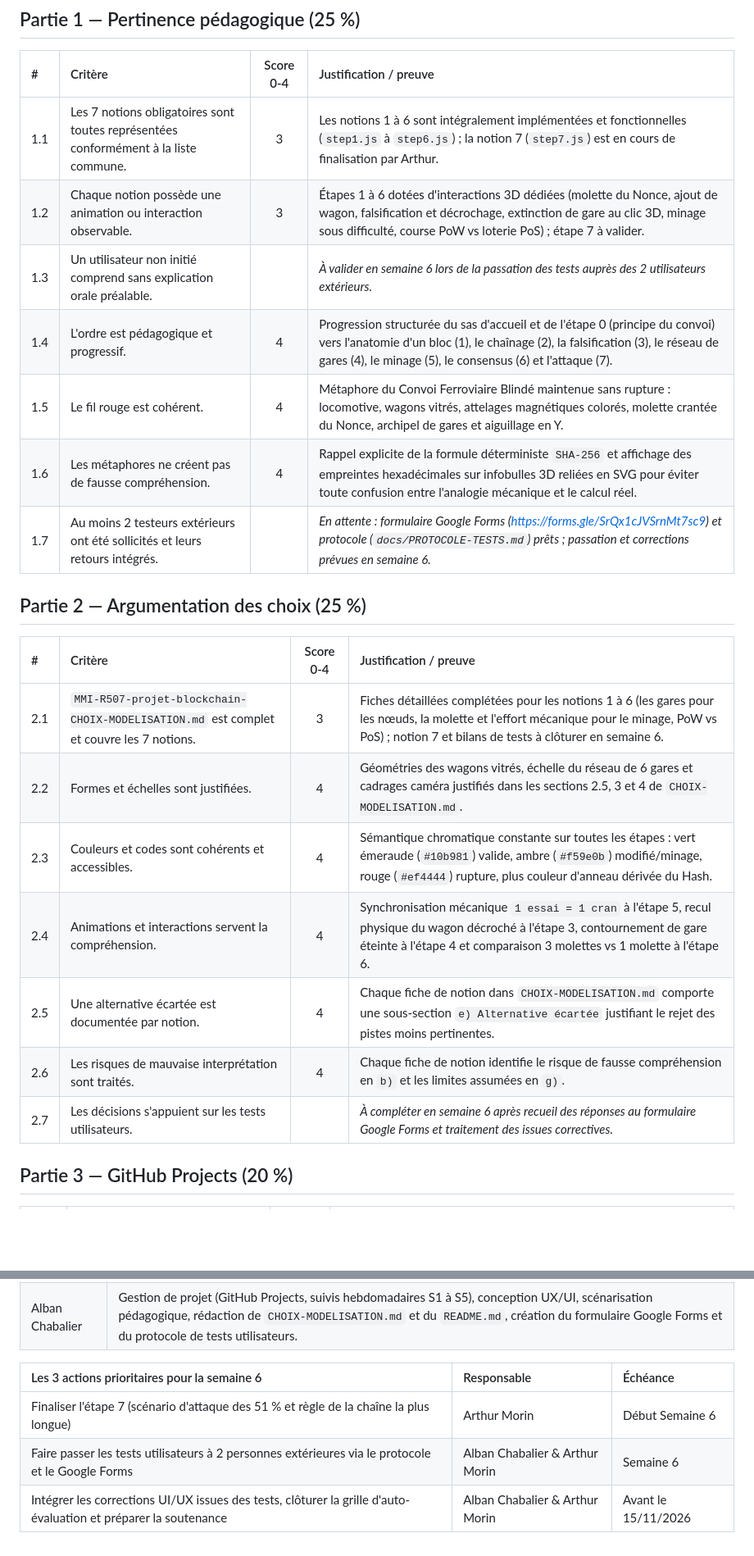
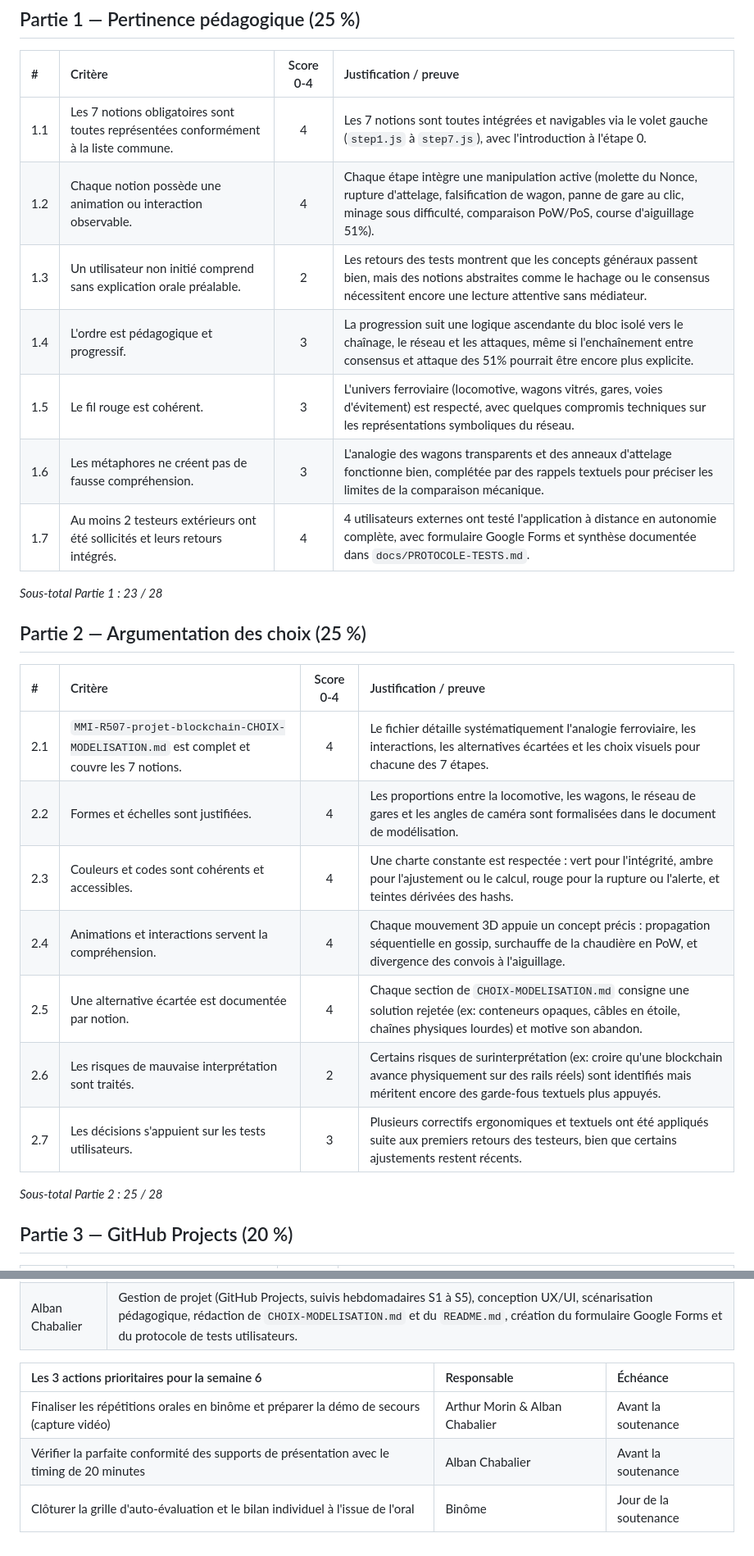
Before and after one commit to tuthure/Projet_ThreeJS_Morin_Chabalier, a Markdown page: docs/MMI-R507-projet-blockchain-GRILLE-AUTOEVAL.md, 2 parts joined by grey strips. Shown at 82% size. Drawn GitHub-style; blank space fills up the shorter version.

```diff
--- a/docs/MMI-R507-projet-blockchain-GRILLE-AUTOEVAL.md
+++ b/docs/MMI-R507-projet-blockchain-GRILLE-AUTOEVAL.md
@@ -22,25 +22,29 @@
 
 | # | Critère | Score 0-4 | Justification / preuve |
 |:---|:---|:---:|:---|
-| 1.1 | Les 7 notions obligatoires sont toutes représentées conformément à la liste commune. | 3 | Les notions 1 à 6 sont intégralement implémentées et fonctionnelles (`step1.js` à `step6.js`) ; la notion 7 (`step7.js`) est en cours de finalisation par Arthur. |
-| 1.2 | Chaque notion possède une animation ou interaction observable. | 3 | Étapes 1 à 6 dotées d'interactions 3D dédiées (molette du Nonce, ajout de wagon, falsification et décrochage, extinction de gare au clic 3D, minage sous difficulté, course PoW vs loterie PoS) ; étape 7 à valider. |
-| 1.3 | Un utilisateur non initié comprend sans explication orale préalable. | | *À valider en semaine 6 lors de la passation des tests auprès des 2 utilisateurs extérieurs.* |
-| 1.4 | L'ordre est pédagogique et progressif. | 4 | Progression structurée du sas d'accueil et de l'étape 0 (principe du convoi) vers l'anatomie d'un bloc (1), le chaînage (2), la falsification (3), le réseau de gares (4), le minage (5), le consensus (6) et l'attaque (7). |
-| 1.5 | Le fil rouge est cohérent. | 4 | Métaphore du Convoi Ferroviaire Blindé maintenue sans rupture : locomotive, wagons vitrés, attelages magnétiques colorés, molette crantée du Nonce, archipel de gares et aiguillage en Y. |
-| 1.6 | Les métaphores ne créent pas de fausse compréhension. | 4 | Rappel explicite de la formule déterministe `SHA-256` et affichage des empreintes hexadécimales sur infobulles 3D reliées en SVG pour éviter toute confusion entre l'analogie mécanique et le calcul réel. |
-| 1.7 | Au moins 2 testeurs extérieurs ont été sollicités et leurs retours intégrés. | | *En attente : formulaire Google Forms (https://forms.gle/SrQx1cJVSrnMt7sc9) et protocole (`docs/PROTOCOLE-TESTS.md`) prêts ; passation et corrections prévues en semaine 6.* |
+| 1.1 | Les 7 notions obligatoires sont toutes représentées conformément à la liste commune. | 4 | Les 7 notions sont toutes intégrées et navigables via le volet gauche (`step1.js` à `step7.js`), avec l'introduction à l'étape 0. |
+| 1.2 | Chaque notion possède une animation ou interaction observable. | 4 | Chaque étape intègre une manipulation active (molette du Nonce, rupture d'attelage, falsification de wagon, panne de gare au clic, minage sous difficulté, comparaison PoW/PoS, course d'aiguillage 51%). |
+| 1.3 | Un utilisateur non initié comprend sans explication orale préalable. | 2 | Les retours des tests montrent que les concepts généraux passent bien, mais des notions abstraites comme le hachage ou le consensus nécessitent encore une lecture attentive sans médiateur. |
+| 1.4 | L'ordre est pédagogique et progressif. | 3 | La progression suit une logique ascendante du bloc isolé vers le chaînage, le réseau et les attaques, même si l'enchaînement entre consensus et attaque des 51% pourrait être encore plus explicite. |
+| 1.5 | Le fil rouge est cohérent. | 3 | L'univers ferroviaire (locomotive, wagons vitrés, gares, voies d'évitement) est respecté, avec quelques compromis techniques sur les représentations symboliques du réseau. |
+| 1.6 | Les métaphores ne créent pas de fausse compréhension. | 3 | L'analogie des wagons transparents et des anneaux d'attelage fonctionne bien, complétée par des rappels textuels pour préciser les limites de la comparaison mécanique. |
+| 1.7 | Au moins 2 testeurs extérieurs ont été sollicités et leurs retours intégrés. | 4 | 4 utilisateurs externes ont testé l'application à distance en autonomie complète, avec formulaire Google Forms et synthèse documentée dans `docs/PROTOCOLE-TESTS.md`. |
+
+*Sous-total Partie 1 : 23 / 28*
 
 ## Partie 2 — Argumentation des choix (25 %)
 
 | # | Critère | Score 0-4 | Justification / preuve |
 |:---|:---|:---:|:---|
-| 2.1 | `MMI-R507-projet-blockchain-CHOIX-MODELISATION.md` est complet et couvre les 7 notions. | 3 | Fiches détaillées complétées pour les notions 1 à 6 (les gares pour les nœuds, la molette et l'effort mécanique pour le minage, PoW vs PoS) ; notion 7 et bilans de tests à clôturer en semaine 6. |
-| 2.2 | Formes et échelles sont justifiées. | 4 | Géométries des wagons vitrés, échelle du réseau de 6 gares et cadrages caméra justifiés dans les sections 2.5, 3 et 4 de `CHOIX-MODELISATION.md`. |
-| 2.3 | Couleurs et codes sont cohérents et accessibles. | 4 | Sémantique chromatique constante sur toutes les étapes : vert émeraude (`#10b981`) valide, ambre (`#f59e0b`) modifié/minage, rouge (`#ef4444`) rupture, plus couleur d'anneau dérivée du Hash. |
-| 2.4 | Animations et interactions servent la compréhension. | 4 | Synchronisation mécanique `1 essai = 1 cran` à l'étape 5, recul physique du wagon décroché à l'étape 3, contournement de gare éteinte à l'étape 4 et comparaison 3 molettes vs 1 molette à l'étape 6. |
-| 2.5 | Une alternative écartée est documentée par notion. | 4 | Chaque fiche de notion dans `CHOIX-MODELISATION.md` comporte une sous-section `e) Alternative écartée` justifiant le rejet des pistes moins pertinentes. |
-| 2.6 | Les risques de mauvaise interprétation sont traités. | 4 | Chaque fiche de notion identifie le risque de fausse compréhension en `b)` et les limites assumées en `g)`. |
-| 2.7 | Les décisions s'appuient sur les tests utilisateurs. | | *À compléter en semaine 6 après recueil des réponses au formulaire Google Forms et traitement des issues correctives.* |
+| 2.1 | `MMI-R507-projet-blockchain-CHOIX-MODELISATION.md` est complet et couvre les 7 notions. | 4 | Le fichier détaille systématiquement l'analogie ferroviaire, les interactions, les alternatives écartées et les choix visuels pour chacune des 7 étapes. |
+| 2.2 | Formes et échelles sont justifiées. | 4 | Les proportions entre la locomotive, les wagons, le réseau de gares et les angles de caméra sont formalisées dans le document de modélisation. |
+| 2.3 | Couleurs et codes sont cohérents et accessibles. | 4 | Une charte constante est respectée : vert pour l'intégrité, ambre pour l'ajustement ou le calcul, rouge pour la rupture ou l'alerte, et teintes dérivées des hashs. |
+| 2.4 | Animations et interactions servent la compréhension. | 4 | Chaque mouvement 3D appuie un concept précis : propagation séquentielle en gossip, surchauffe de la chaudière en PoW, et divergence des convois à l'aiguillage. |
+| 2.5 | Une alternative écartée est documentée par notion. | 4 | Chaque section de `CHOIX-MODELISATION.md` consigne une solution rejetée (ex: conteneurs opaques, câbles en étoile, chaînes physiques lourdes) et motive son abandon. |
+| 2.6 | Les risques de mauvaise interprétation sont traités. | 2 | Certains risques de surinterprétation (ex: croire qu'une blockchain avance physiquement sur des rails réels) sont identifiés mais méritent encore des garde-fous textuels plus appuyés. |
+| 2.7 | Les décisions s'appuient sur les tests utilisateurs. | 3 | Plusieurs correctifs ergonomiques et textuels ont été appliqués suite aux premiers retours des testeurs, bien que certains ajustements restent récents. |
+
+*Sous-total Partie 2 : 25 / 28*
 
 ## Partie 3 — GitHub Projects (20 %)
 
@@ -96,6 +104,6 @@ Note = *À calculer en semaine 6 une fois l'étape 7, les tests utilisateurs et
 
 | Les 3 actions prioritaires pour la semaine 6 | Responsable | Échéance |
 |:---|:---|:---|
-| Finaliser l'étape 7 (scénario d'attaque des 51 % et règle de la chaîne la plus longue) | Arthur Morin | Début Semaine 6 |
-| Faire passer les tests utilisateurs à 2 personnes extérieures via le protocole et le Google Forms | Alban Chabalier & Arthur Morin | Semaine 6 |
-| Intégrer les corrections UI/UX issues des tests, clôturer la grille d'auto-évaluation et préparer la soutenance | Alban Chabalier & Arthur Morin | Avant le 15/11/2026 |
+| Finaliser les répétitions orales en binôme et préparer la démo de secours (capture vidéo) | Arthur Morin & Alban Chabalier | Avant la soutenance |
+| Vérifier la parfaite conformité des supports de présentation avec le timing de 20 minutes | Alban Chabalier | Avant la soutenance |
+| Clôturer la grille d'auto-évaluation et le bilan individuel à l'issue de l'oral | Binôme | Jour de la soutenance |
```
Also changed, not shown: other parts of docs/MMI-R507-projet-blockchain-GRILLE-AUTOEVAL.md (+28 -24 lines).
